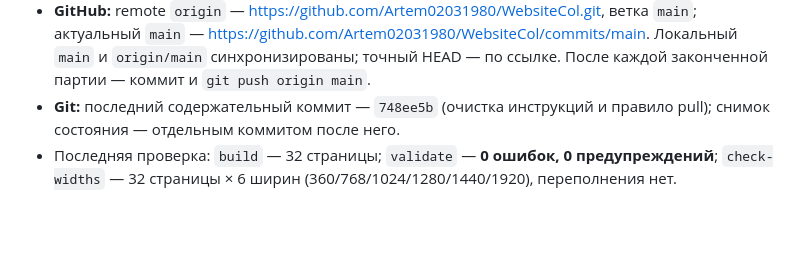
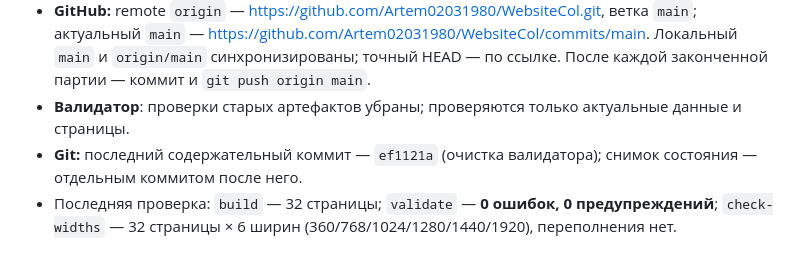
Before and after one commit to Artem02031980/WebsiteCol, a Markdown page: STATE.md, the part around the change. Drawn GitHub-style; blank space fills up the shorter version.

Commit message:
Обновить снимок состояния

```diff
--- a/STATE.md
+++ b/STATE.md
@@ -43,7 +43,9 @@
   актуальный `main` — https://github.com/Artem02031980/WebsiteCol/commits/main.
   Локальный `main` и `origin/main` синхронизированы; точный HEAD — по ссылке.
   После каждой законченной партии — коммит и `git push origin main`.
-- **Git:** последний содержательный коммит — `748ee5b` (очистка инструкций и правило pull);
+- **Валидатор**: проверки старых артефактов убраны; проверяются только актуальные данные
+  и страницы.
+- **Git:** последний содержательный коммит — `ef1121a` (очистка валидатора);
   снимок состояния — отдельным коммитом после него.
 - Последняя проверка: `build` — 32 страницы; `validate` — **0 ошибок, 0 предупреждений**;
   `check-widths` — 32 страницы × 6 ширин (360/768/1024/1280/1440/1920), переполнения нет.
```
